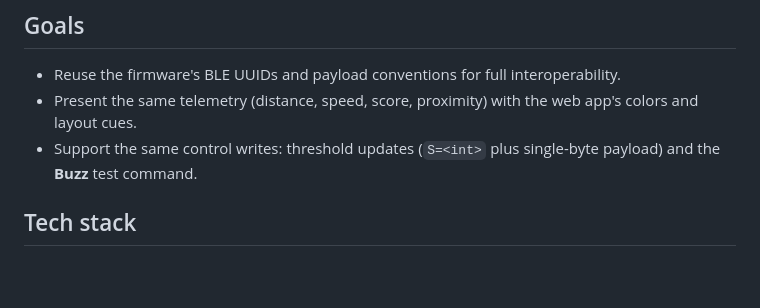
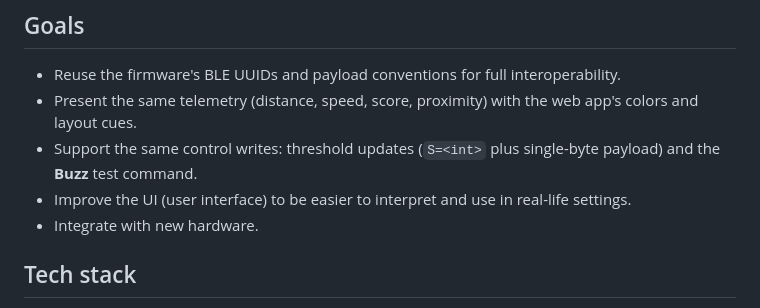
Before and after one commit to dsyang1219/stormshield, a Markdown page: ANDROID_APP.md, the part around the change. GitHub-like rendering; blank space fills up the shorter version.

Commit message:
Improve UI and integrate with new hardware
Enhance UI for better usability and integrate with new hardware.

```diff
--- a/ANDROID_APP.md
+++ b/ANDROID_APP.md
@@ -6,6 +6,8 @@ This document outlines how to build an Android app that matches the logic and vi
 - Reuse the firmware's BLE UUIDs and payload conventions for full interoperability.
 - Present the same telemetry (distance, speed, score, proximity) with the web app's colors and layout cues.
 - Support the same control writes: threshold updates (`S=<int>` plus single-byte payload) and the **Buzz** test command.
+- Improve the UI (user interface) to be easier to interpret and use in real-life settings.
+- Integrate with new hardware.
 
 ## Tech stack
 - **Language:** Kotlin
```
